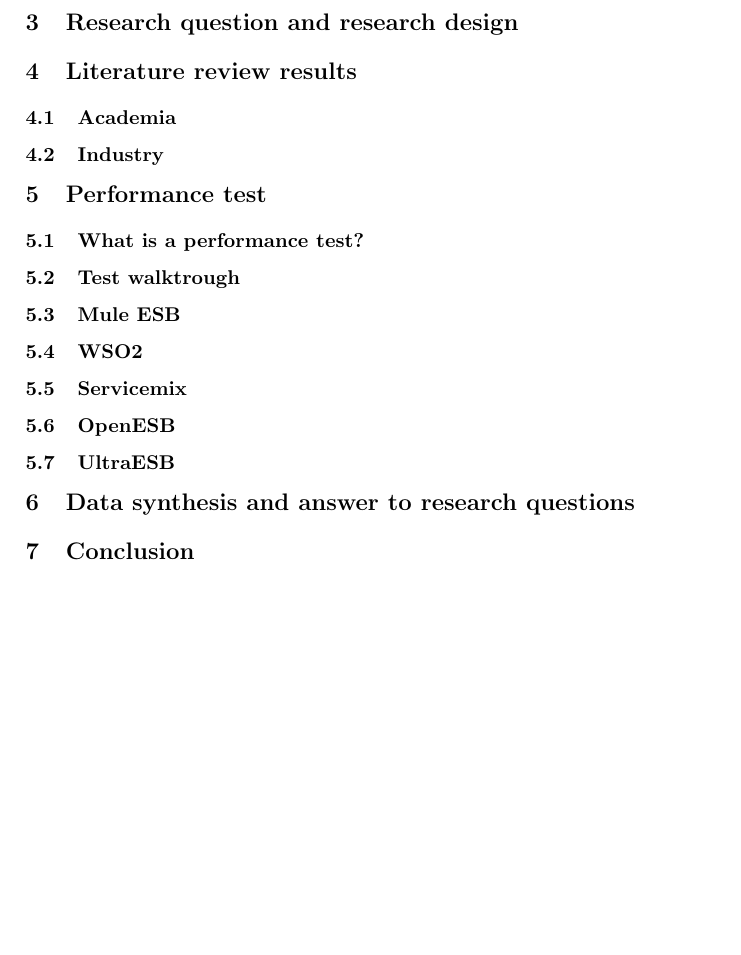
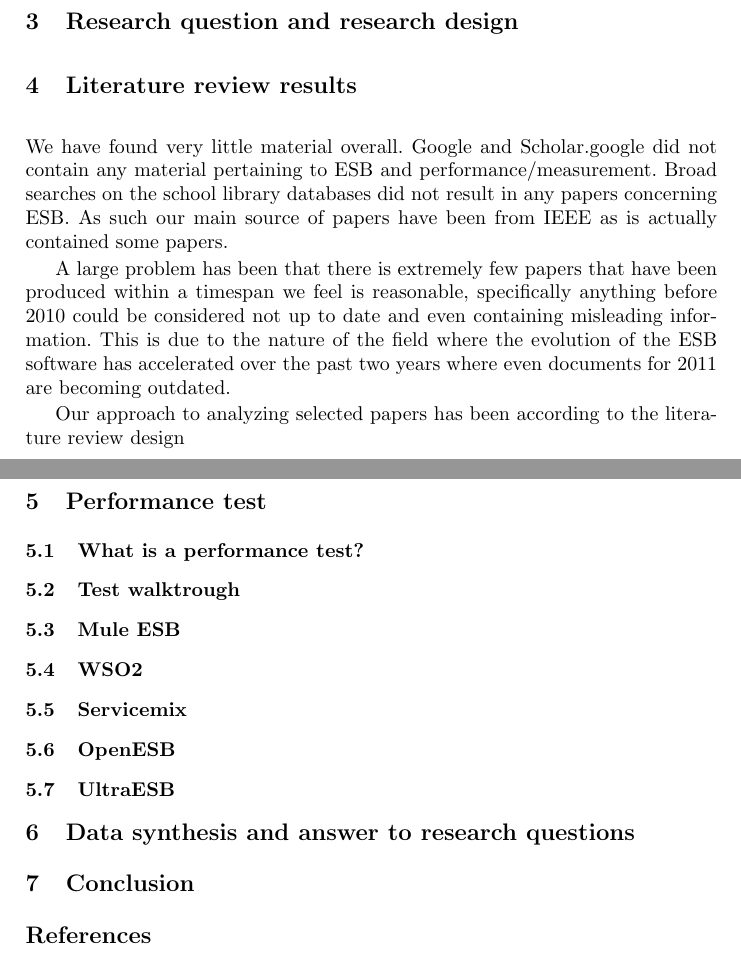
Before and after one commit to landie/korsdrag, a LaTeX thesis (thesis/thesis.tex): part of page 2 of 2 before the commit and two parts of pages 2 and 3 of 3 after it, the two joined at a grey line, cut so that both start at the same text, the shorter picture padded with empty space. Compiled offline with pdfLaTeX.

Commit message:
slow and steady adding litreviewstuff

```diff
--- a/thesis/thesis.tex
+++ b/thesis/thesis.tex
@@ -73,6 +73,20 @@
 \section{Literature review results}
 \label{sec:litrev}
 
+% - text from literature review
+We have found very little material overall. Google and Scholar.google did not contain any material pertaining to ESB and performance/measurement. Broad searches on the school library databases did not result in any papers concerning ESB. As such our main source of papers have been from IEEE as is actually contained some papers.
+
+A large problem has been that there is extremely few papers that have been produced within a timespan we feel is reasonable, specifically anything before 2010 could be considered not up to date and even containing misleading information. This is due to the nature of the field where the evolution of the ESB software has accelerated over the past two years where even documents for 2011 are becoming outdated.
+% - end text from literature review
+
+
+% - Present the papers that you have identified as your information source. Describe them, what type of papers they are, from what period; what do they have in common etc.
+% - Present your approach for analyzing selected papers in order to find concepts/topics/data/events/experiences that are relevant for answering your research questions
+Our approach to analyzing selected papers has been according to the literature review design
+% - Present and describe the findings from your literature survey and their relation to your research questions
+% - Discuss your findings and conclude literature survey results.
+
+
 \subsection{Academia}
 \subsection{Industry}
 
```
Also changed, not shown: thesis/thesis.tex (4 more changed lines).
